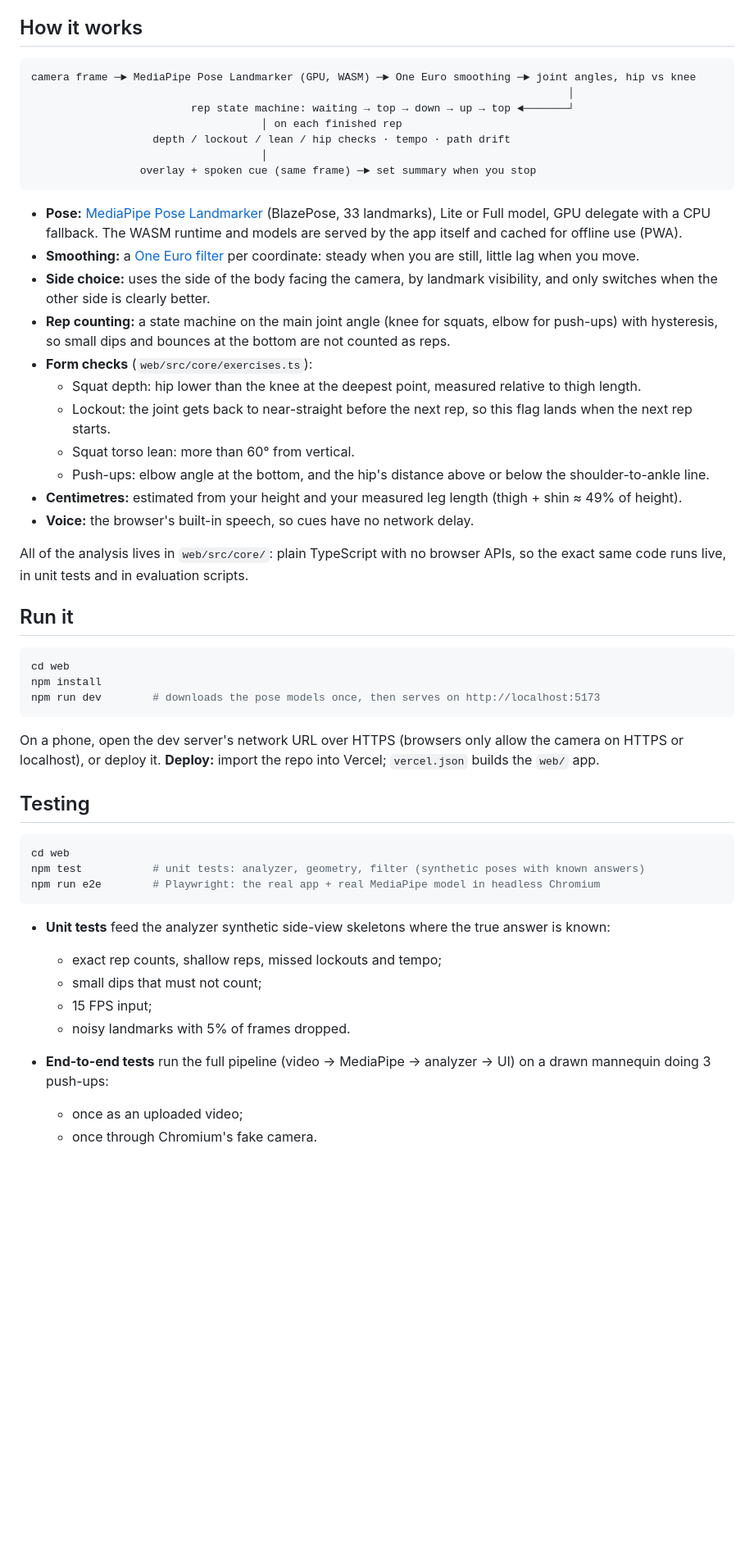
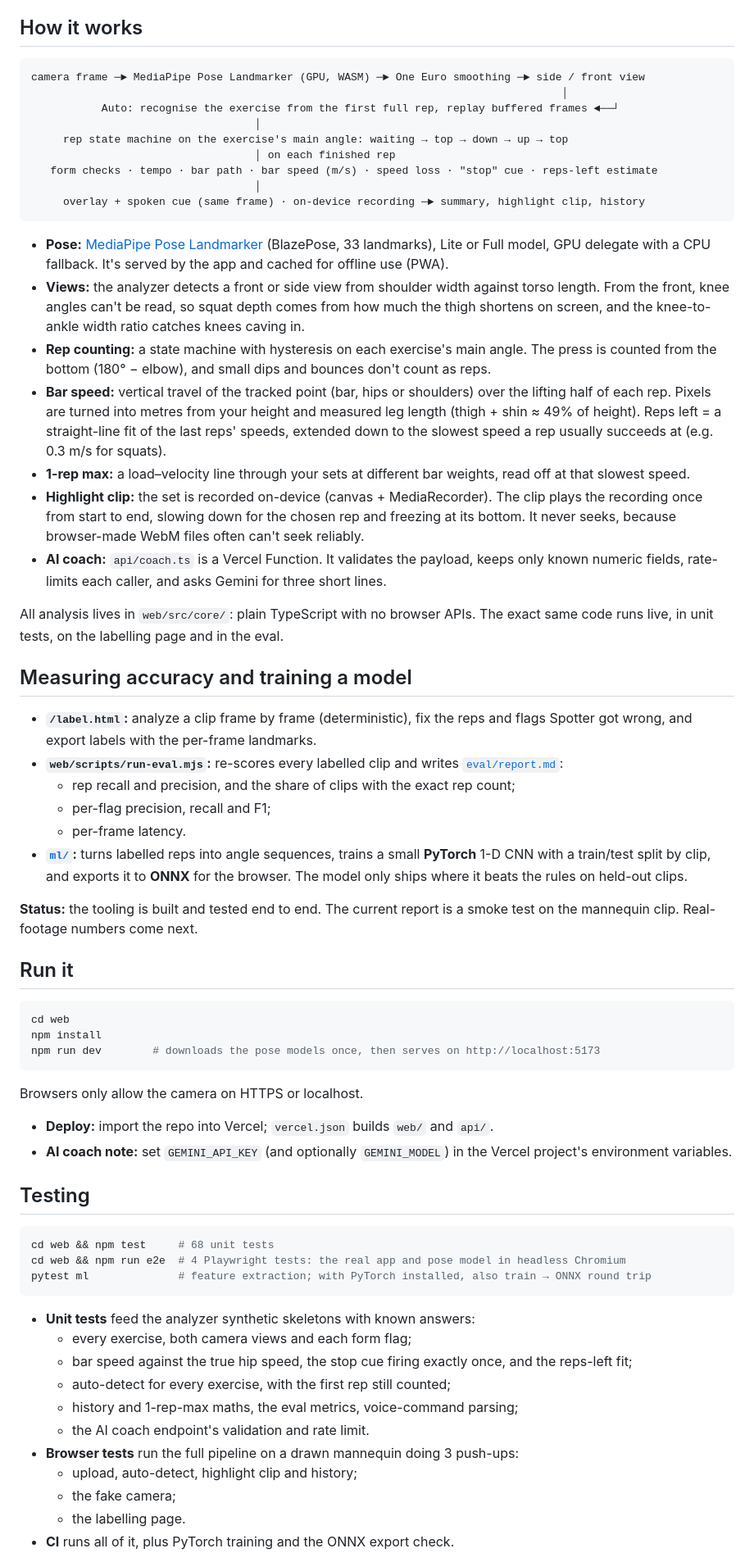
Before and after one commit to Shibin506/Spotter, a Markdown page: README.md, the part around one of its changes. Shown at 82% size. Drawn GitHub-style; blank space fills up the shorter version.

````diff
--- a/README.md
+++ b/README.md
@@ -24,28 +32,37 @@ Pose tracking runs **in the browser on your device** (MediaPipe on the GPU, ~30
 ## How it works
 
 ```
-camera frame ─► MediaPipe Pose Landmarker (GPU, WASM) ─► One Euro smoothing ─► joint angles, hip vs knee
-                                                                                    │
-                         rep state machine: waiting → top → down → up → top ◄───────┘
-                                    │ on each finished rep
-                   depth / lockout / lean / hip checks · tempo · path drift
-                                    │
-                 overlay + spoken cue (same frame) ─► set summary when you stop
+camera frame ─► MediaPipe Pose Landmarker (GPU, WASM) ─► One Euro smoothing ─► side / front view
+                                                                                   │
+           Auto: recognise the exercise from the first full rep, replay buffered frames ◄──┘
+                                   │
+     rep state machine on the exercise's main angle: waiting → top → down → up → top
+                                   │ on each finished rep
+   form checks · tempo · bar path · bar speed (m/s) · speed loss · "stop" cue · reps-left estimate
+                                   │
+     overlay + spoken cue (same frame) · on-device recording ─► summary, highlight clip, history
 ```
 
-- **Pose:** [MediaPipe Pose Landmarker](https://ai.google.dev/edge/mediapipe/solutions/vision/pose_landmarker) (BlazePose, 33 landmarks), Lite or Full model, GPU delegate with a CPU fallback. The WASM runtime and models are served by the app itself and cached for offline use (PWA).
-- **Smoothing:** a [One Euro filter](https://gery.casiez.net/1euro/) per coordinate: steady when you are still, little lag when you move.
-- **Side choice:** uses the side of the body facing the camera, by landmark visibility, and only switches when the other side is clearly better.
-- **Rep counting:** a state machine on the main joint angle (knee for squats, elbow for push-ups) with hysteresis, so small dips and bounces at the bottom are not counted as reps.
-- **Form checks** (`web/src/core/exercises.ts`):
-  - Squat depth: hip lower than the knee at the deepest point, measured relative to thigh length.
-  - Lockout: the joint gets back to near-straight before the next rep, so this flag lands when the next rep starts.
-  - Squat torso lean: more than 60° from vertical.
-  - Push-ups: elbow angle at the bottom, and the hip's distance above or below the shoulder-to-ankle line.
-- **Centimetres:** estimated from your height and your measured leg length (thigh + shin ≈ 49% of height).
-- **Voice:** the browser's built-in speech, so cues have no network delay.
+- **Pose:** [MediaPipe Pose Landmarker](https://ai.google.dev/edge/mediapipe/solutions/vision/pose_landmarker) (BlazePose, 33 landmarks), Lite or Full model, GPU delegate with a CPU fallback. It's served by the app and cached for offline use (PWA).
+- **Views:** the analyzer detects a front or side view from shoulder width against torso length. From the front, knee angles can't be read, so squat depth comes from how much the thigh shortens on screen, and the knee-to-ankle width ratio catches knees caving in.
+- **Rep counting:** a state machine with hysteresis on each exercise's main angle. The press is counted from the bottom (180° − elbow), and small dips and bounces don't count as reps.
+- **Bar speed:** vertical travel of the tracked point (bar, hips or shoulders) over the lifting half of each rep. Pixels are turned into metres from your height and measured leg length (thigh + shin ≈ 49% of height). Reps left = a straight-line fit of the last reps' speeds, extended down to the slowest speed a rep usually succeeds at (e.g. 0.3 m/s for squats).
+- **1-rep max:** a load–velocity line through your sets at different bar weights, read off at that slowest speed.
+- **Highlight clip:** the set is recorded on-device (canvas + MediaRecorder). The clip plays the recording once from start to end, slowing down for the chosen rep and freezing at its bottom. It never seeks, because browser-made WebM files often can't seek reliably.
+- **AI coach:** `api/coach.ts` is a Vercel Function. It validates the payload, keeps only known numeric fields, rate-limits each caller, and asks Gemini for three short lines.
 
-All of the analysis lives in `web/src/core/`: plain TypeScript with no browser APIs, so the exact same code runs live, in unit tests and in evaluation scripts.
+All analysis lives in `web/src/core/`: plain TypeScript with no browser APIs. The exact same code runs live, in unit tests, on the labelling page and in the eval.
+
+## Measuring accuracy and training a model
+
+- **`/label.html`:** analyze a clip frame by frame (deterministic), fix the reps and flags Spotter got wrong, and export labels with the per-frame landmarks.
+- **`web/scripts/run-eval.mjs`:** re-scores every labelled clip and writes [`eval/report.md`](eval/report.md):
+  - rep recall and precision, and the share of clips with the exact rep count;
+  - per-flag precision, recall and F1;
+  - per-frame latency.
+- **[`ml/`](ml/):** turns labelled reps into angle sequences, trains a small **PyTorch** 1-D CNN with a train/test split by clip, and exports it to **ONNX** for the browser. The model only ships where it beats the rules on held-out clips.
+
+**Status:** the tooling is built and tested end to end. The current report is a smoke test on the mannequin clip. Real-footage numbers come next.
 
 ## Run it
 
@@ -55,23 +72,27 @@ npm install
 npm run dev        # downloads the pose models once, then serves on http://localhost:5173
 ```
 
-On a phone, open the dev server's network URL over HTTPS (browsers only allow the camera on HTTPS or localhost), or deploy it.
-**Deploy:** import the repo into Vercel; `vercel.json` builds the `web/` app.
+Browsers only allow the camera on HTTPS or localhost.
+- **Deploy:** import the repo into Vercel; `vercel.json` builds `web/` and `api/`.
+- **AI coach note:** set `GEMINI_API_KEY` (and optionally `GEMINI_MODEL`) in the Vercel project's environment variables.
 
 ## Testing
 
 ```bash
-cd web
-npm test           # unit tests: analyzer, geometry, filter (synthetic poses with known answers)
-npm run e2e        # Playwright: the real app + real MediaPipe model in headless Chromium
+cd web && npm test     # 68 unit tests
+cd web && npm run e2e  # 4 Playwright tests: the real app and pose model in headless Chromium
+pytest ml              # feature extraction; with PyTorch installed, also train → ONNX round trip
 ```
 
-- **Unit tests** feed the analyzer synthetic side-view skeletons where the true answer is known:
-  - exact rep counts, shallow reps, missed lockouts and tempo;
-  - small dips that must not count;
-  - 15 FPS input;
-  - noisy landmarks with 5% of frames dropped.
-- **End-to-end tests** run the full pipeline (video → MediaPipe → analyzer → UI) on a drawn mannequin doing 3 push-ups:
-  - once as an uploaded video;
-  - once through Chromium's fake camera.
+- **Unit tests** feed the analyzer synthetic skeletons with known answers:
+  - every exercise, both camera views and each form flag;
+  - bar speed against the true hip speed, the stop cue firing exactly once, and the reps-left fit;
+  - auto-detect for every exercise, with the first rep still counted;
+  - history and 1-rep-max maths, the eval metrics, voice-command parsing;
+  - the AI coach endpoint's validation and rate limit.
+- **Browser tests** run the full pipeline on a drawn mannequin doing 3 push-ups:
+  - upload, auto-detect, highlight clip and history;
+  - the fake camera;
+  - the labelling page.
+- **CI** runs all of it, plus PyTorch training and the ONNX export check.
 
````
Also changed, not shown: other parts of README.md (+18 -20 lines), docs/images/history.png (added), docs/images/live.png, docs/images/setup.png, docs/images/summary.png, 1 other file.
